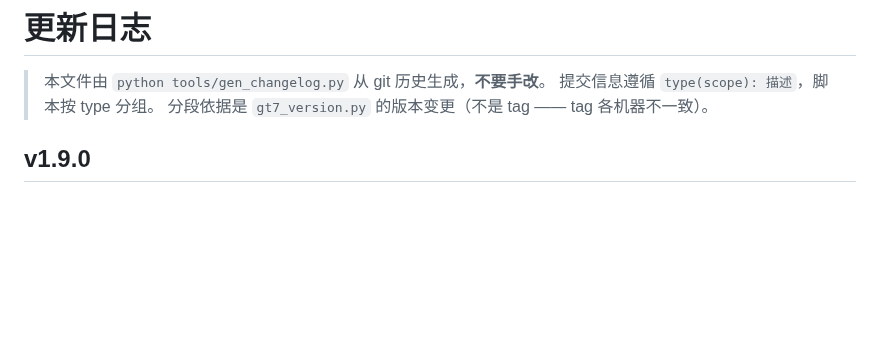
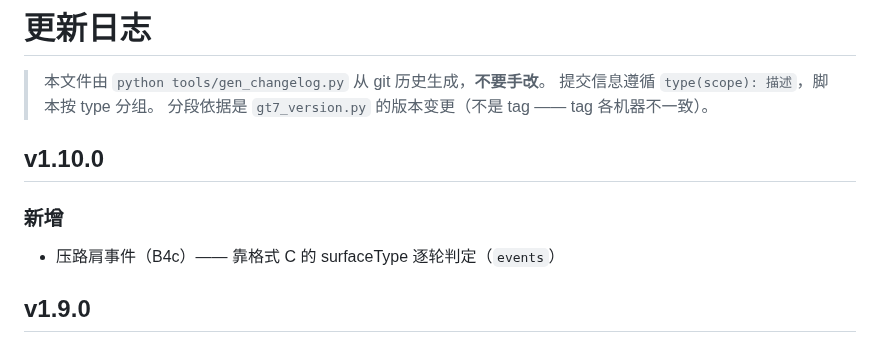
Before and after one commit to DC1024/gt7-dash, a Markdown page: CHANGELOG.md, the part around the change. GitHub-like rendering; blank space fills up the shorter version.

Commit message:
docs(changelog): 同步 v1.10.0

```diff
--- a/CHANGELOG.md
+++ b/CHANGELOG.md
@@ -3,6 +3,11 @@
 > 本文件由 `python tools/gen_changelog.py` 从 git 历史生成，**不要手改**。
 > 提交信息遵循 `type(scope): 描述`，脚本按 type 分组。
 > 分段依据是 `gt7_version.py` 的版本变更（不是 tag —— tag 各机器不一致）。
+
+## v1.10.0
+
+### 新增
+- 压路肩事件（B4c）—— 靠格式 C 的 surfaceType 逐轮判定（`events`）
 
 ## v1.9.0
 
```
